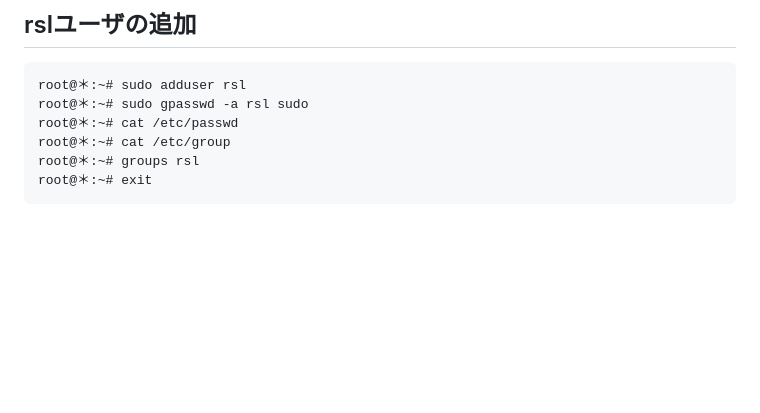
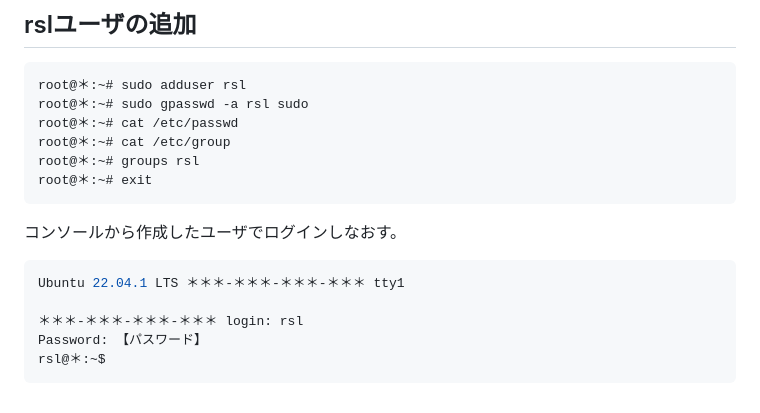
Before and after one commit to recsyslab/tutorials, a Markdown page: django/server.md, the part around the change. GitHub-like rendering; blank space fills up the shorter version.

````diff
--- a/django/server.md
+++ b/django/server.md
@@ -74,3 +74,12 @@ root@＊:~# cat /etc/group
 root@＊:~# groups rsl
 root@＊:~# exit
 ```
+
+コンソールから作成したユーザでログインしなおす。
+```bash
+Ubuntu 22.04.1 LTS ＊＊＊-＊＊＊-＊＊＊-＊＊＊ tty1
+
+＊＊＊-＊＊＊-＊＊＊-＊＊＊ login: rsl
+Password: 【パスワード】
+rsl@＊:~$
+```
````
